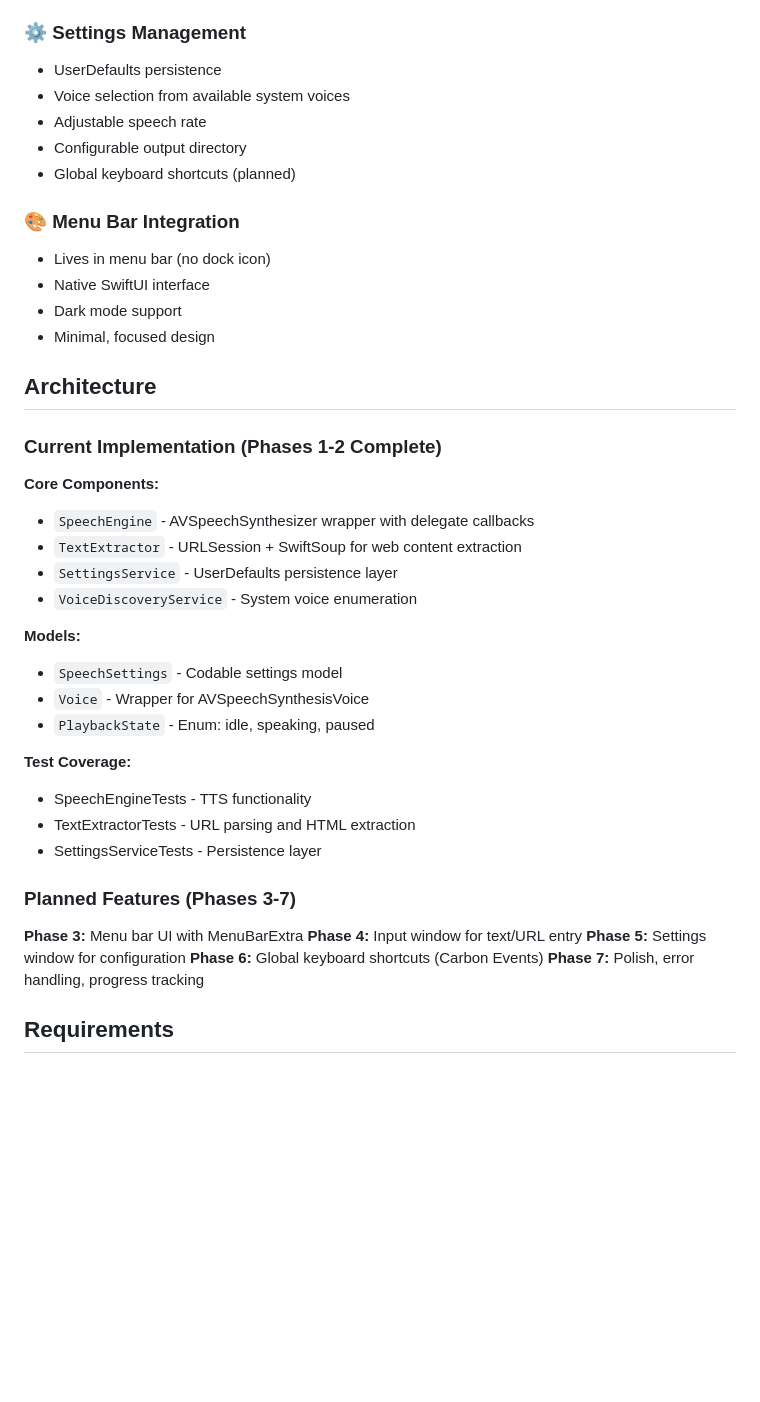
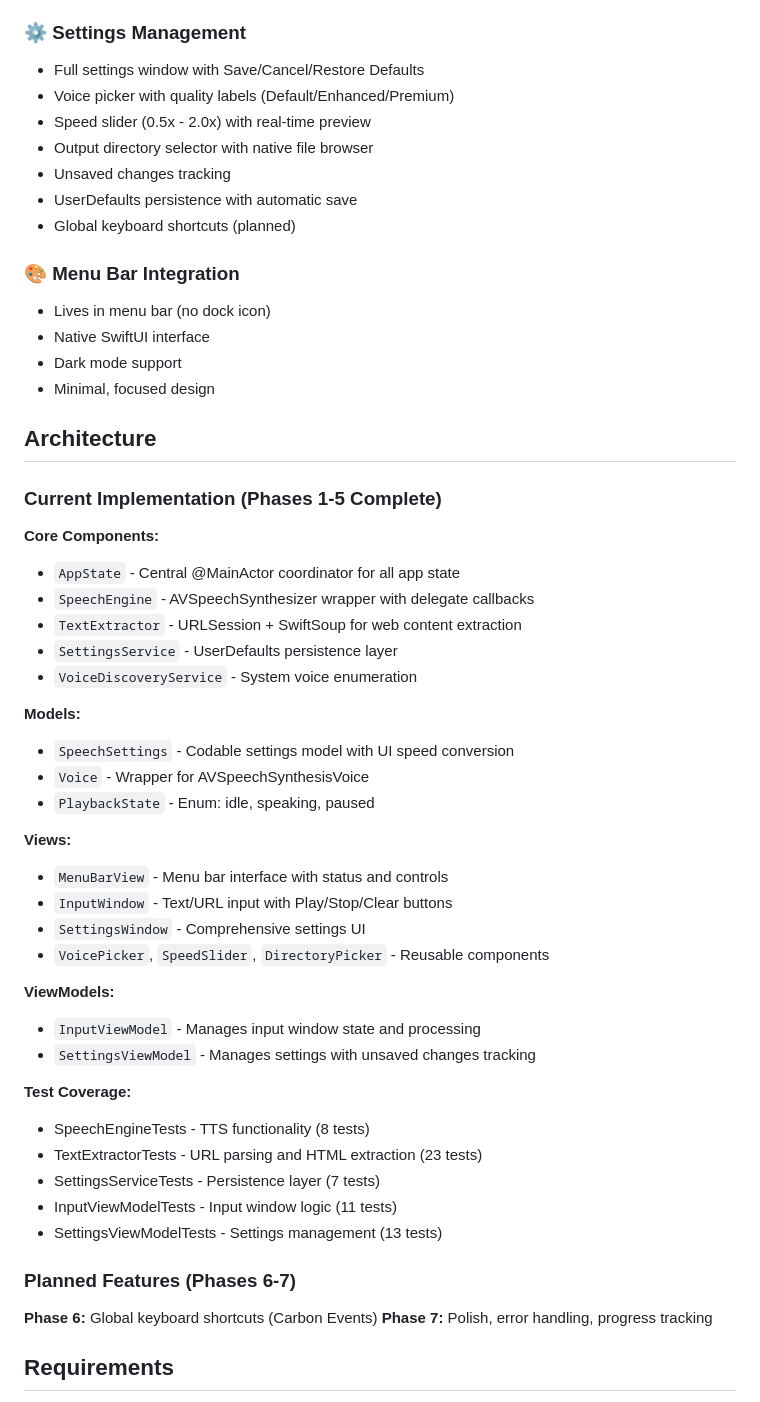
Before and after one commit to minac/speakeasy-mac, a Markdown page: README.md, the part around one of its changes. GitHub-like rendering; blank space fills up the shorter version.

```diff
--- a/README.md
+++ b/README.md
@@ -21,10 +21,12 @@ Native macOS menu bar application for reading text and URLs aloud using Apple's
 - Plain text passthrough for non-URLs
 
 ### ⚙️ Settings Management
-- UserDefaults persistence
-- Voice selection from available system voices
-- Adjustable speech rate
-- Configurable output directory
+- Full settings window with Save/Cancel/Restore Defaults
+- Voice picker with quality labels (Default/Enhanced/Premium)
+- Speed slider (0.5x - 2.0x) with real-time preview
+- Output directory selector with native file browser
+- Unsaved changes tracking
+- UserDefaults persistence with automatic save
 - Global keyboard shortcuts (planned)
 
 ### 🎨 Menu Bar Integration
@@ -35,29 +37,39 @@ Native macOS menu bar application for reading text and URLs aloud using Apple's
 
 ## Architecture
 
-### Current Implementation (Phases 1-2 Complete)
+### Current Implementation (Phases 1-5 Complete)
 
 **Core Components:**
+- `AppState` - Central @MainActor coordinator for all app state
 - `SpeechEngine` - AVSpeechSynthesizer wrapper with delegate callbacks
 - `TextExtractor` - URLSession + SwiftSoup for web content extraction
 - `SettingsService` - UserDefaults persistence layer
 - `VoiceDiscoveryService` - System voice enumeration
 
 **Models:**
-- `SpeechSettings` - Codable settings model
+- `SpeechSettings` - Codable settings model with UI speed conversion
 - `Voice` - Wrapper for AVSpeechSynthesisVoice
 - `PlaybackState` - Enum: idle, speaking, paused
 
+**Views:**
+- `MenuBarView` - Menu bar interface with status and controls
+- `InputWindow` - Text/URL input with Play/Stop/Clear buttons
+- `SettingsWindow` - Comprehensive settings UI
+- `VoicePicker`, `SpeedSlider`, `DirectoryPicker` - Reusable components
+
+**ViewModels:**
+- `InputViewModel` - Manages input window state and processing
+- `SettingsViewModel` - Manages settings with unsaved changes tracking
+
 **Test Coverage:**
-- SpeechEngineTests - TTS functionality
-- TextExtractorTests - URL parsing and HTML extraction
-- SettingsServiceTests - Persistence layer
+- SpeechEngineTests - TTS functionality (8 tests)
+- TextExtractorTests - URL parsing and HTML extraction (23 tests)
+- SettingsServiceTests - Persistence layer (7 tests)
+- InputViewModelTests - Input window logic (11 tests)
+- SettingsViewModelTests - Settings management (13 tests)
 
-### Planned Features (Phases 3-7)
+### Planned Features (Phases 6-7)
 
-**Phase 3:** Menu bar UI with MenuBarExtra
-**Phase 4:** Input window for text/URL entry
-**Phase 5:** Settings window for configuration
 **Phase 6:** Global keyboard shortcuts (Carbon Events)
 **Phase 7:** Polish, error handling, progress tracking
 
```
Also changed, not shown: other parts of README.md (+21 -6 lines).
